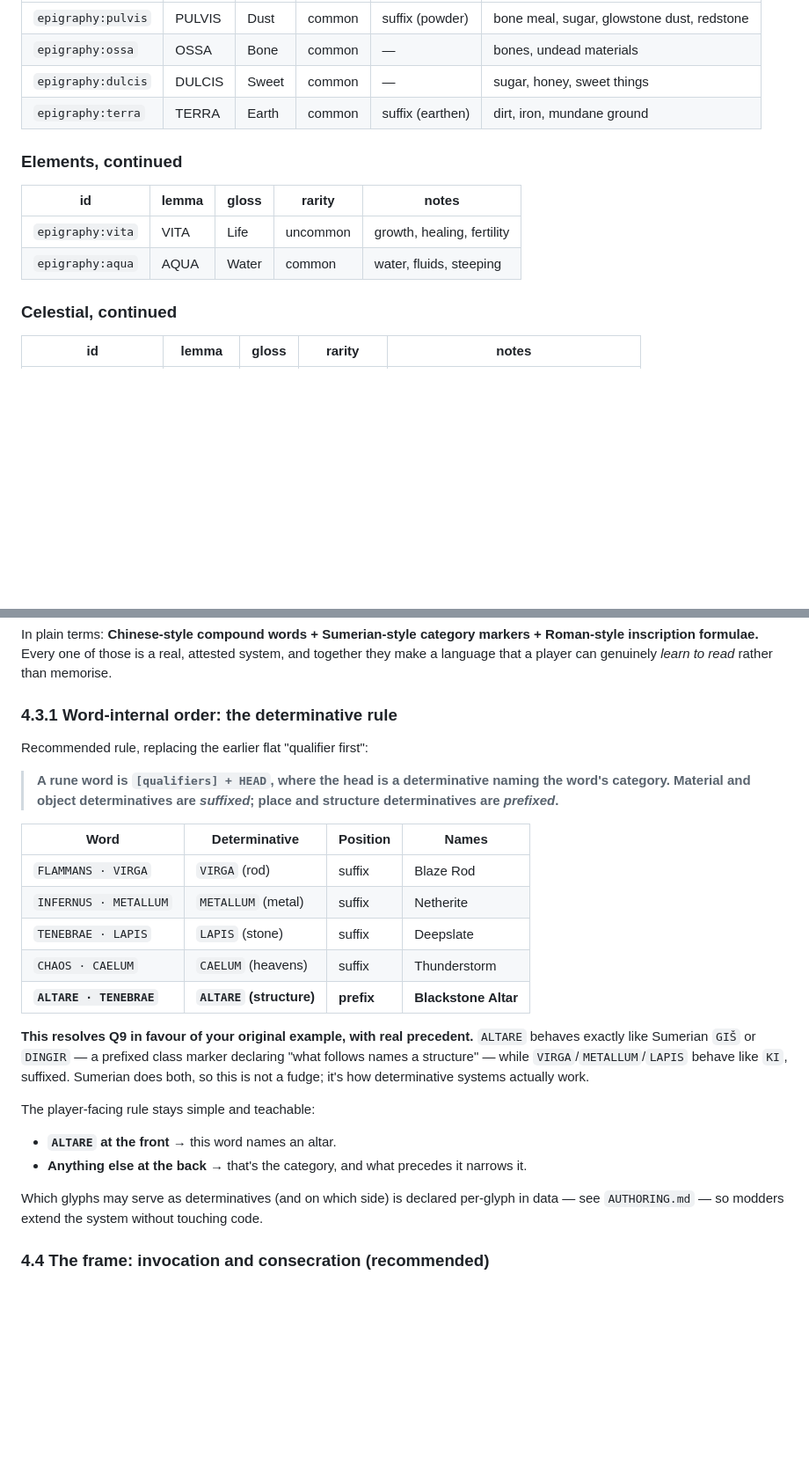
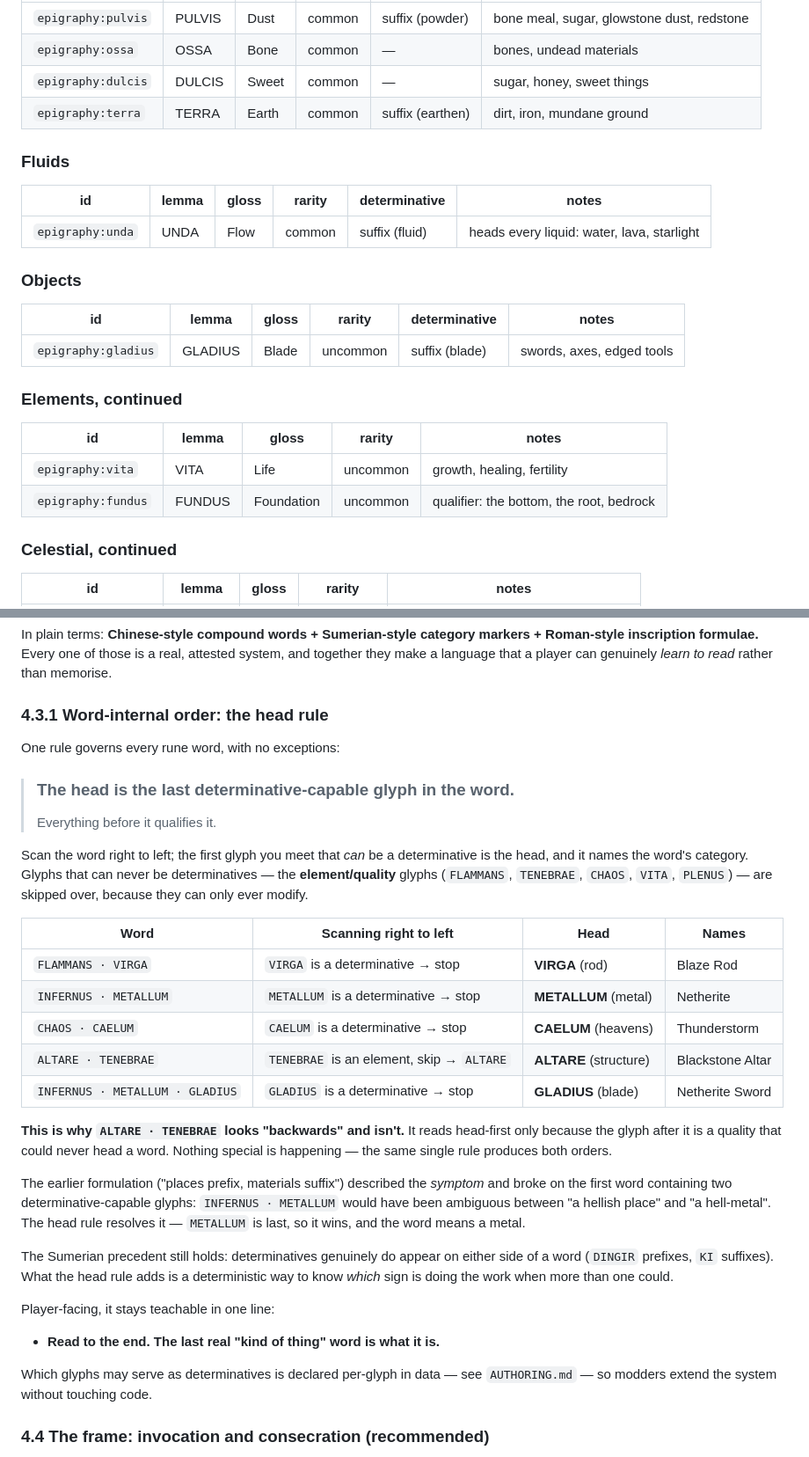
Before and after one commit to YoItSoul/epigraphy, a Markdown page: docs/RUNES.md, 2 parts joined by grey strips. Shown at 88% size. GitHub-like rendering; blank space fills up the shorter version.

```diff
--- a/docs/RUNES.md
+++ b/docs/RUNES.md
@@ -99,11 +99,21 @@ carvings, tablet tooltips, the in-game documentation).
 | `epigraphy:dulcis` | DULCIS | Sweet | common | — | sugar, honey, sweet things |
 | `epigraphy:terra`  | TERRA  | Earth | common | suffix (earthen) | dirt, iron, mundane ground |
 
+### Fluids
+| id | lemma | gloss | rarity | determinative | notes |
+|----|-------|-------|--------|---------------|-------|
+| `epigraphy:unda`   | UNDA   | Flow | common | suffix (fluid) | heads every liquid: water, lava, starlight |
+
+### Objects
+| id | lemma | gloss | rarity | determinative | notes |
+|----|-------|-------|--------|---------------|-------|
+| `epigraphy:gladius` | GLADIUS | Blade | uncommon | suffix (blade) | swords, axes, edged tools |
+
 ### Elements, continued
 | id | lemma | gloss | rarity | notes |
 |----|-------|-------|--------|-------|
 | `epigraphy:vita`   | VITA   | Life | uncommon | growth, healing, fertility |
-| `epigraphy:aqua`   | AQUA   | Water | common | water, fluids, steeping |
+| `epigraphy:fundus` | FUNDUS | Foundation | uncommon | qualifier: the bottom, the root, bedrock |
 
 ### Celestial, continued
 | id | lemma | gloss | rarity | notes |
@@ -366,34 +410,45 @@ Roman-style inscription formulae.** Every one of those is a real, attested syste
 and together they make a language that a player can genuinely *learn to read*
 rather than memorise.
 
-### 4.3.1 Word-internal order: the determinative rule
+### 4.3.1 Word-internal order: the head rule
 
-Recommended rule, replacing the earlier flat "qualifier first":
+One rule governs every rune word, with no exceptions:
 
-> **A rune word is `[qualifiers] + HEAD`, where the head is a determinative naming
-> the word's category. Material and object determinatives are *suffixed*; place and
-> structure determinatives are *prefixed*.**
+> ### The head is the **last determinative-capable glyph** in the word.
+> Everything before it qualifies it.
 
-| Word | Determinative | Position | Names |
+Scan the word right to left; the first glyph you meet that *can* be a determinative
+is the head, and it names the word's category. Glyphs that can never be
+determinatives — the **element/quality** glyphs (`FLAMMANS`, `TENEBRAE`, `CHAOS`,
+`VITA`, `PLENUS`) — are skipped over, because they can only ever modify.
+
+| Word | Scanning right to left | Head | Names |
 |---|---|---|---|
-| `FLAMMANS · VIRGA` | `VIRGA` (rod) | suffix | Blaze Rod |
-| `INFERNUS · METALLUM` | `METALLUM` (metal) | suffix | Netherite |
-| `TENEBRAE · LAPIS` | `LAPIS` (stone) | suffix | Deepslate |
-| `CHAOS · CAELUM` | `CAELUM` (heavens) | suffix | Thunderstorm |
-| **`ALTARE · TENEBRAE`** | **`ALTARE` (structure)** | **prefix** | **Blackstone Altar** |
+| `FLAMMANS · VIRGA` | `VIRGA` is a determinative → stop | **VIRGA** (rod) | Blaze Rod |
+| `INFERNUS · METALLUM` | `METALLUM` is a determinative → stop | **METALLUM** (metal) | Netherite |
+| `CHAOS · CAELUM` | `CAELUM` is a determinative → stop | **CAELUM** (heavens) | Thunderstorm |
+| `ALTARE · TENEBRAE` | `TENEBRAE` is an element, skip → `ALTARE` | **ALTARE** (structure) | Blackstone Altar |
+| `INFERNUS · METALLUM · GLADIUS` | `GLADIUS` is a determinative → stop | **GLADIUS** (blade) | Netherite Sword |
 
-**This resolves Q9 in favour of your original example, with real precedent.**
-`ALTARE` behaves exactly like Sumerian `GIŠ` or `DINGIR` — a prefixed class marker
-declaring "what follows names a structure" — while `VIRGA`/`METALLUM`/`LAPIS`
-behave like `KI`, suffixed. Sumerian does both, so this is not a fudge; it's how
-determinative systems actually work.
+**This is why `ALTARE · TENEBRAE` looks "backwards" and isn't.** It reads head-first
+only because the glyph after it is a quality that could never head a word. Nothing
+special is happening — the same single rule produces both orders.
 
-The player-facing rule stays simple and teachable:
-- **`ALTARE` at the front** → this word names an altar.
-- **Anything else at the back** → that's the category, and what precedes it narrows it.
+The earlier formulation ("places prefix, materials suffix") described the *symptom*
+and broke on the first word containing two determinative-capable glyphs:
+`INFERNUS · METALLUM` would have been ambiguous between "a hellish place" and "a
+hell-metal". The head rule resolves it — `METALLUM` is last, so it wins, and the
+word means a metal.
 
-Which glyphs may serve as determinatives (and on which side) is declared per-glyph
-in data — see `AUTHORING.md` — so modders extend the system without touching code.
+The Sumerian precedent still holds: determinatives genuinely do appear on either
+side of a word (`DINGIR` prefixes, `KI` suffixes). What the head rule adds is a
+deterministic way to know *which* sign is doing the work when more than one could.
+
+Player-facing, it stays teachable in one line:
+- **Read to the end. The last real "kind of thing" word is what it is.**
+
+Which glyphs may serve as determinatives is declared per-glyph in data — see
+`AUTHORING.md` — so modders extend the system without touching code.
 
 ### 4.4 The frame: invocation and consecration (recommended)
 
```
Also changed, not shown: other parts of docs/RUNES.md (+34 -0 lines), docs/AUTHORING.md (+7 -4 lines), docs/DECISIONS.md (+22 -8 lines).
